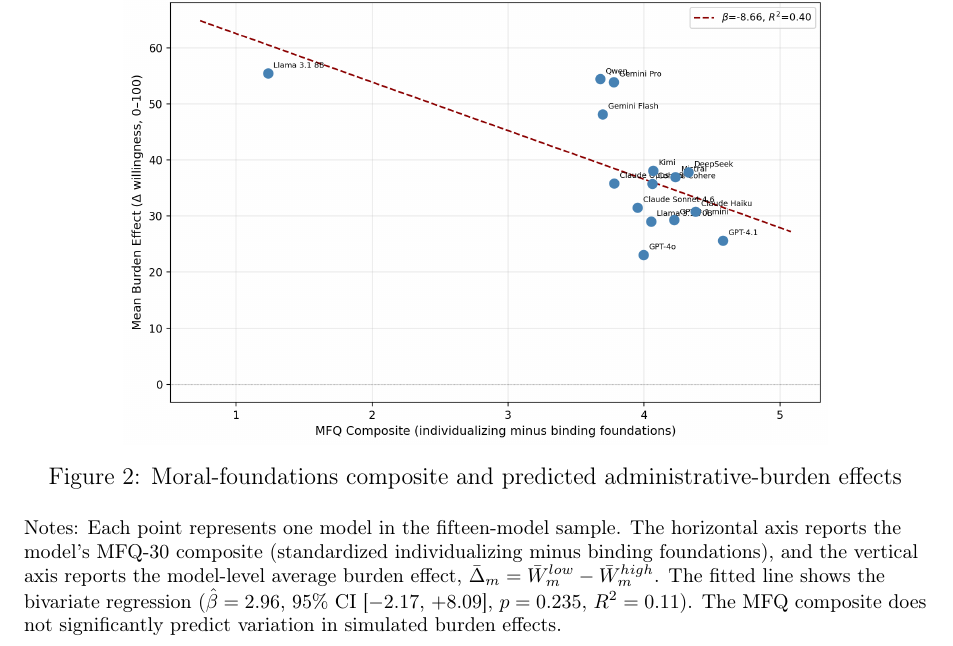
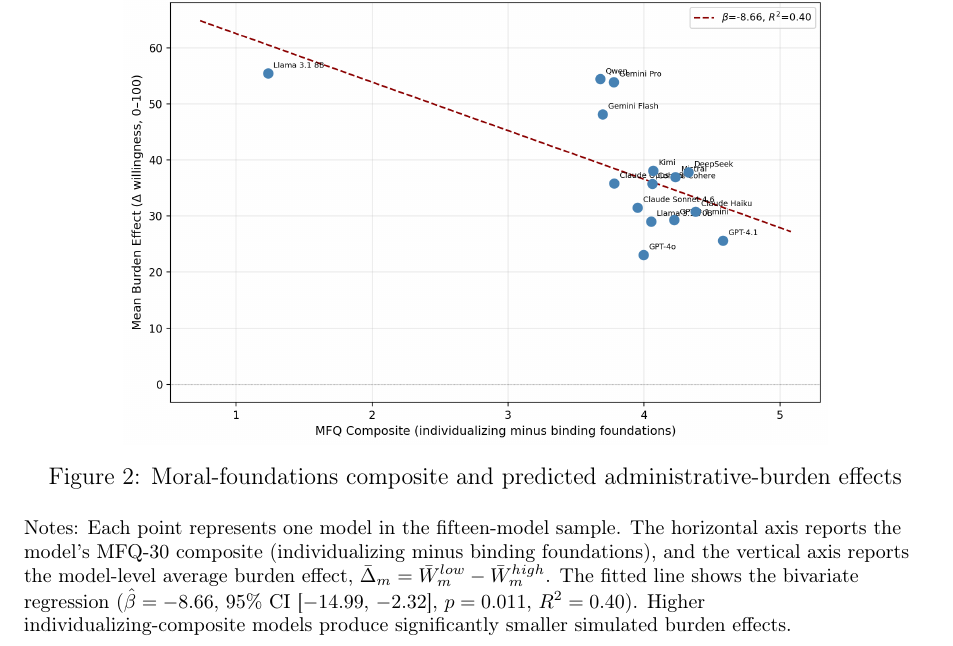
Before and after one commit to yichao2022/value-sensitivity-llm-audit, a LaTeX paper (main.tex): part of page 11 of 58, cut so that both start at the same text. Compiled offline with pdfLaTeX.

Commit message:
fix: Figure 2 caption statistics
Update H1 regression results in Figure 2 caption:
- β: 2.96 → -8.66
- 95% CI: [-2.17, +8.09] → [-14.99, -2.32]
- p: 0.235 → 0.011
- R²: 0.11 → 0.40
- Conclusion: null → significant negative association

```diff
--- a/main.tex
+++ b/main.tex
@@ -290,7 +290,7 @@
 \caption{Moral-foundations composite and predicted administrative-burden effects}
 \label{fig:pvc_delta}
 \begin{flushleft}
-\footnotesize Notes: Each point represents one model in the fifteen-model sample. The horizontal axis reports the model's MFQ-30 composite (standardized individualizing minus binding foundations), and the vertical axis reports the model-level average burden effect, \(\bar{\Delta}_m = \bar{W}^{low}_m - \bar{W}^{high}_m\). The fitted line shows the bivariate regression ($\hat{\beta} = 2.96$, 95\% CI [$-2.17$, $+8.09$], $p = 0.235$, $R^2 = 0.11$). The MFQ composite does not significantly predict variation in simulated burden effects.
+\footnotesize Notes: Each point represents one model in the fifteen-model sample. The horizontal axis reports the model's MFQ-30 composite (individualizing minus binding foundations), and the vertical axis reports the model-level average burden effect, \(\bar{\Delta}_m = \bar{W}^{low}_m - \bar{W}^{high}_m\). The fitted line shows the bivariate regression ($\hat{\beta} = -8.66$, 95\% CI [$-14.99$, $-2.32$], $p = 0.011$, $R^2 = 0.40$). Higher individualizing-composite models produce significantly smaller simulated burden effects.
 \end{flushleft}
 \end{figure}
 \clearpage
```
Also changed, not shown: main.pdf, manuscript_full.pdf.
